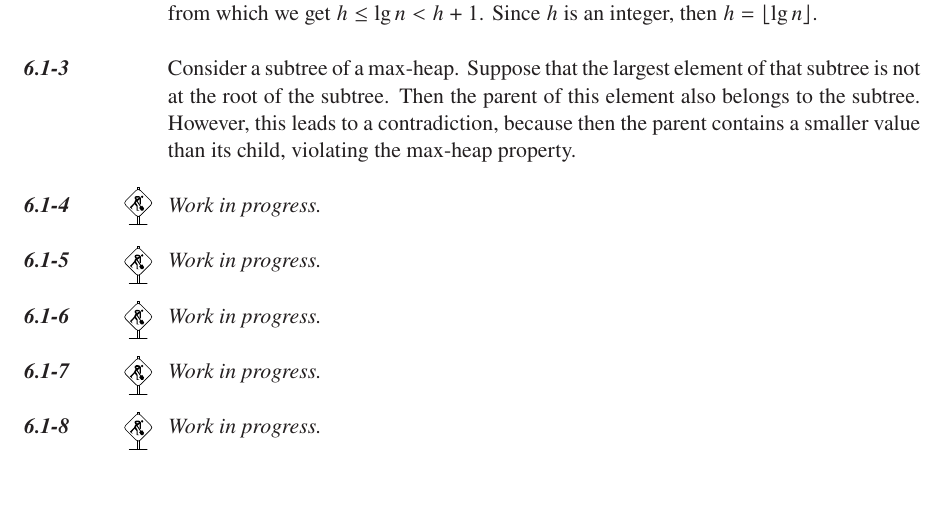
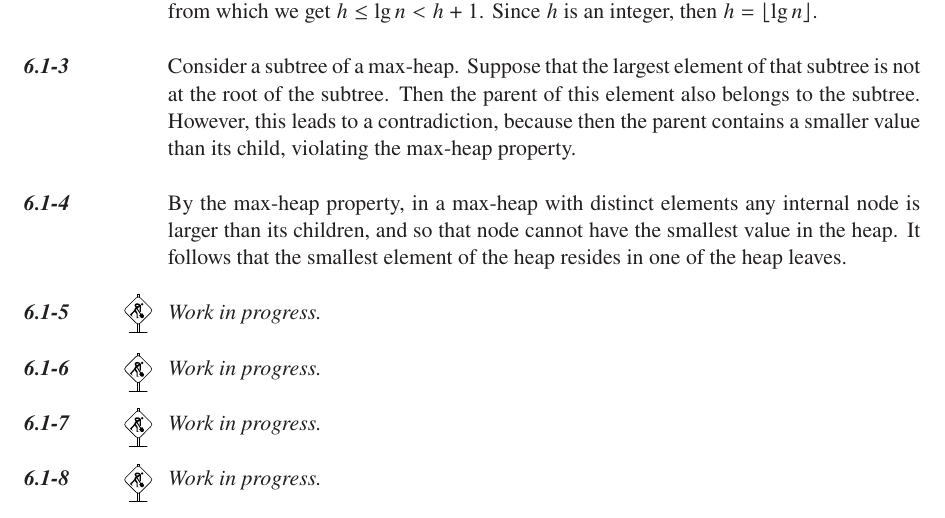
Before and after one commit to wojtask/clrs4e-solutions, a LaTeX thesis (clrs4e-solutions.tex, which reads chapter6/sections/1/4.tex): part of page 128 of 195, cut so that both start at the same text, the shorter picture padded with empty space. Compiled offline with pdfLaTeX; a missing font is replaced by an installed copy or a similar font.

Commit message:
#220 migrate 6.1-4

```diff
--- a/chapter6/sections/1/4.tex
+++ b/chapter6/sections/1/4.tex
@@ -1 +1,2 @@
-\workinprogress % TODO
+By the max-heap property, in a max-heap with distinct elements any internal node is larger than its children, and so that node cannot have the smallest value in the heap.
+It follows that the smallest element of the heap resides in one of the heap leaves.
```
